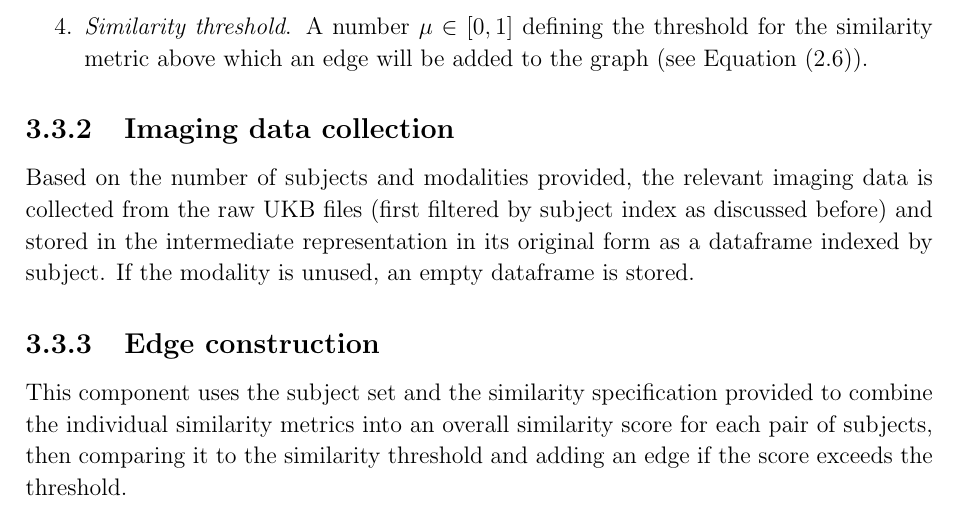
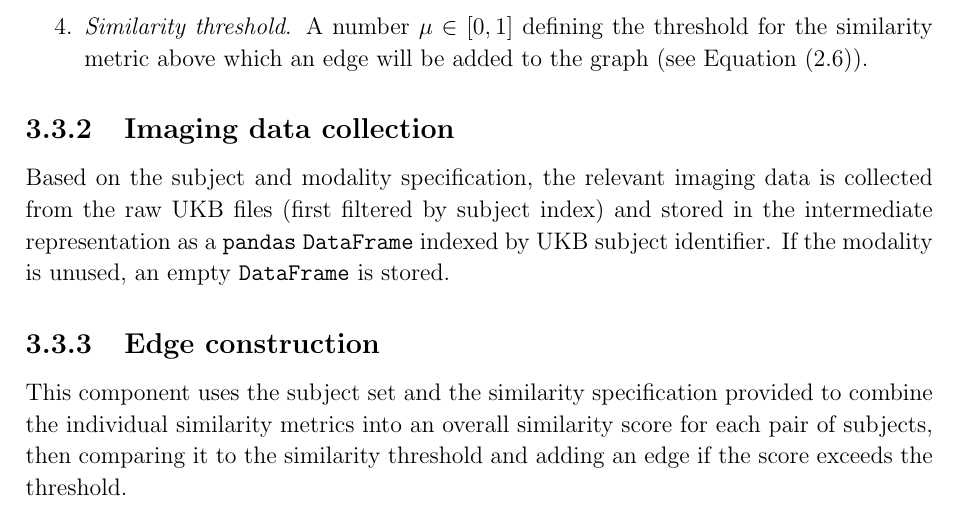
Before and after one commit to kamilest/cst-ii-dissertation, a LaTeX thesis (dissertation/dissertation.tex, which reads dissertation/chapters/implementation.tex): part of page 19 of 37, cut so that both start at the same text. Compiled offline with pdfLaTeX.

Commit message:
Imaging data collection update.

```diff
--- a/dissertation/chapters/implementation.tex
+++ b/dissertation/chapters/implementation.tex
@@ -106,7 +106,7 @@ The inputs to the graph construction component can be categorised into four type
 
 \subsection{Imaging data collection}
 
-Based on the number of subjects and modalities provided, the relevant imaging data is collected from the raw UKB files (first filtered by subject index as discussed before) and stored in the intermediate representation in its original form as a dataframe indexed by subject. If the modality is unused, an empty dataframe is stored.
+Based on the subject and modality specification, the relevant imaging data is collected from the raw UKB files (first filtered by subject index) and stored in the intermediate representation as a \texttt{pandas} \texttt{DataFrame} indexed by UKB subject identifier. If the modality is unused, an empty \texttt{DataFrame} is stored.
 
 
 \subsection{Edge construction}
```
